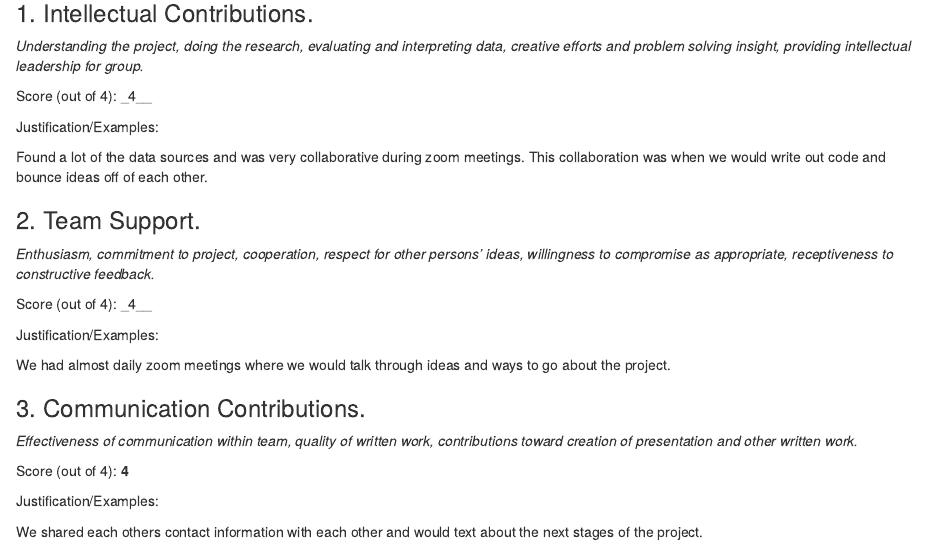
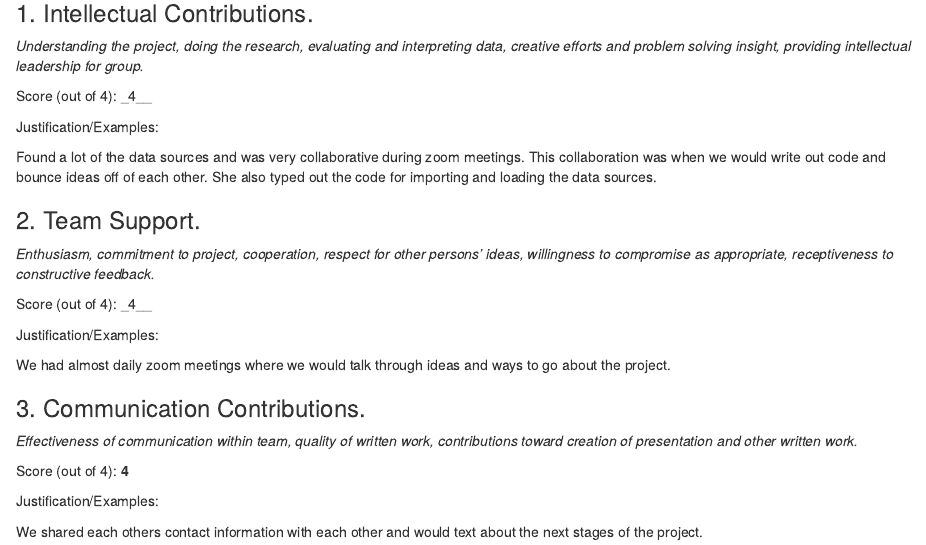
Before and after one commit to STAT-184-sec002-Spring-2022/final-project-g4-goodman-phillips, an R Markdown document (EvaluationTemplate.Rmd): the page in a window 1100 px wide, from 280 px down. The pictures show the output file EvaluationTemplate.nb.html that the author committed with the source, opened offline.

Commit message:
finished evaluations.

```diff
--- a/EvaluationTemplate.Rmd
+++ b/EvaluationTemplate.Rmd
@@ -19,7 +19,7 @@ Score (out of 4): _4__
 
 Justification/Examples:
 
-Found a lot of the data sources and was very collaborative during zoom meetings. This collaboration was when we would write out code and bounce ideas off of each other.
+Found a lot of the data sources and was very collaborative during zoom meetings. This collaboration was when we would write out code and bounce ideas off of each other. She also typed out the code for importing and loading the data sources.
 
 
 ### 2. Team Support.
```
Also changed, not shown: EvaluationTemplate.nb.html.
